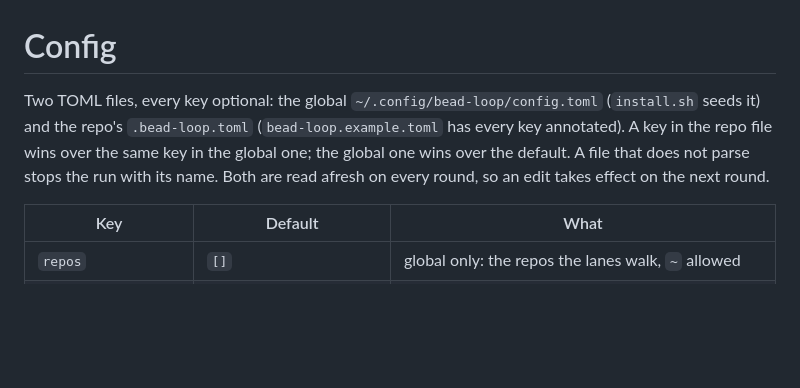
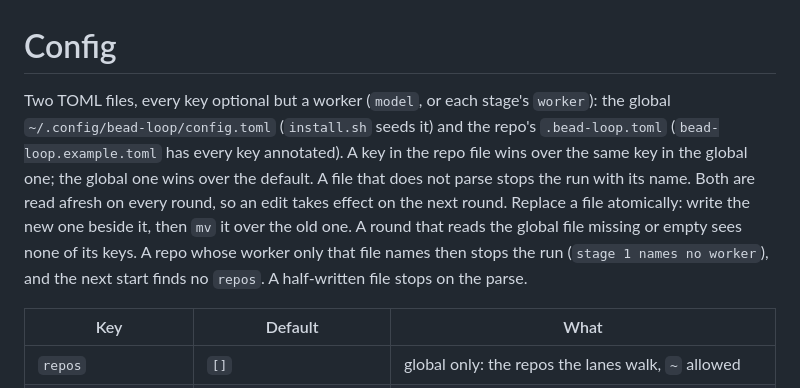
Before and after one commit to imkarrer/bead-loop, a Markdown page: docs/config.md, the part around the change. Drawn GitHub-style; blank space fills up the shorter version.

```diff
--- a/docs/config.md
+++ b/docs/config.md
@@ -1,10 +1,10 @@
 # Config
 
-Two TOML files, every key optional: the global `~/.config/bead-loop/config.toml`
+Two TOML files, every key optional but a worker (`model`, or each stage's `worker`): the global `~/.config/bead-loop/config.toml`
 (`install.sh` seeds it) and the repo's `.bead-loop.toml` (`bead-loop.example.toml` has
 every key annotated). A key in the repo file wins over the same key in the global one;
 the global one wins over the default. A file that does not parse stops the run with its
-name. Both are read afresh on every round, so an edit takes effect on the next round.
+name. Both are read afresh on every round, so an edit takes effect on the next round. Replace a file atomically: write the new one beside it, then `mv` it over the old one. A round that reads the global file missing or empty sees none of its keys. A repo whose worker only that file names then stops the run (`stage 1 names no worker`), and the next start finds no `repos`. A half-written file stops on the parse.
 
 | Key | Default | What |
 | --- | --- | --- |
```
